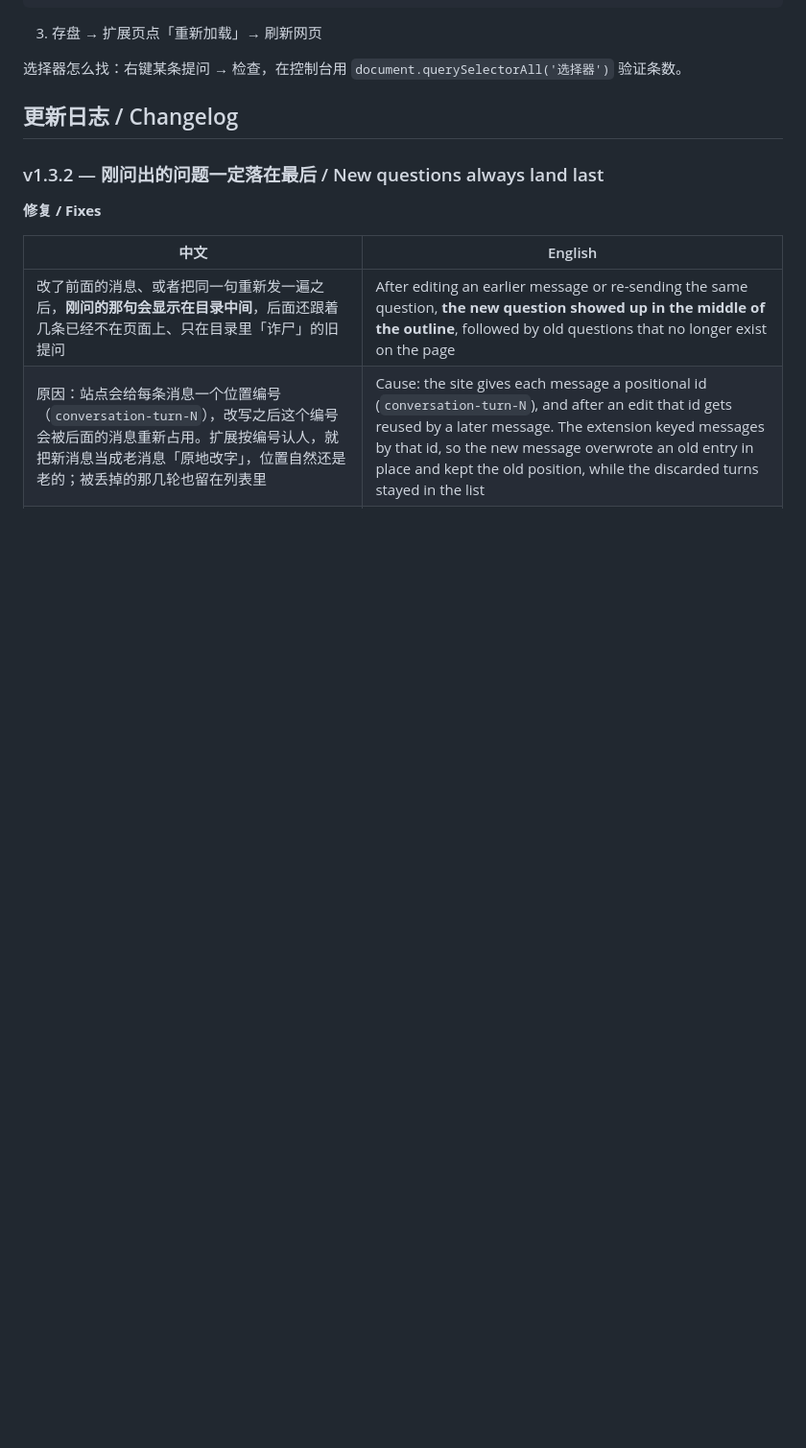
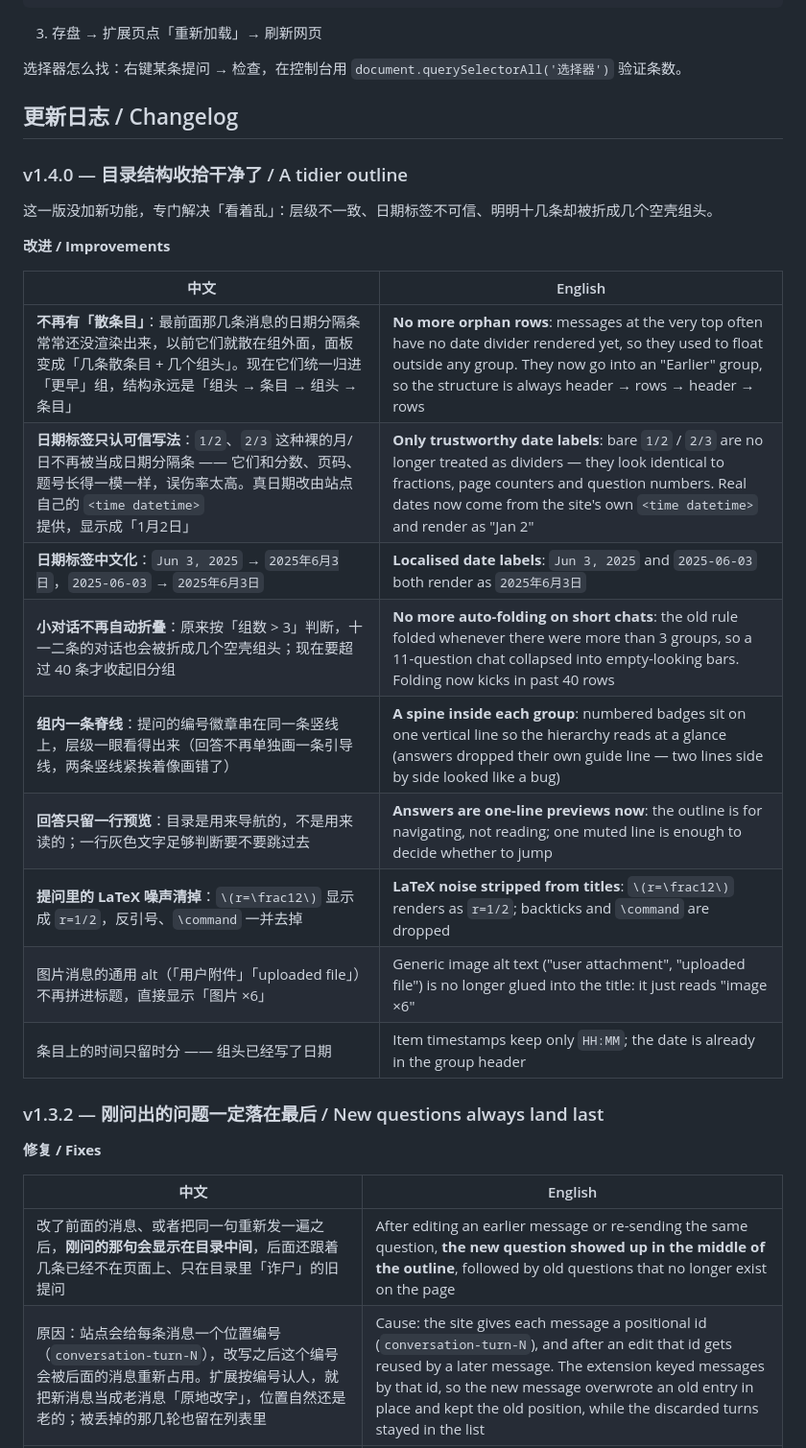
Before and after one commit to fq188/chat-outline, a Markdown page: README.md, the part around one of its changes. Shown at 96% size. GitHub-like rendering; blank space fills up the shorter version.

```diff
--- a/README.md
+++ b/README.md
@@ -130,6 +130,24 @@ Elicit · SciSpace (typeset.io) · Consensus · ChatPDF · iAsk · Felo
 选择器怎么找：右键某条提问 → 检查，在控制台用 `document.querySelectorAll('选择器')` 验证条数。
 
 ## 更新日志 / Changelog
+
+### v1.4.0 — 目录结构收拾干净了 / A tidier outline
+
+这一版没加新功能，专门解决「看着乱」：层级不一致、日期标签不可信、明明十几条却被折成几个空壳组头。
+
+**改进 / Improvements**
+
+| 中文 | English |
+| --- | --- |
+| **不再有「散条目」**：最前面那几条消息的日期分隔条常常还没渲染出来，以前它们就散在组外面，面板变成「几条散条目 + 几个组头」。现在它们统一归进「更早」组，结构永远是「组头 → 条目 → 组头 → 条目」 | **No more orphan rows**: messages at the very top often have no date divider rendered yet, so they used to float outside any group. They now go into an "Earlier" group, so the structure is always header → rows → header → rows |
+| **日期标签只认可信写法**：`1/2`、`2/3` 这种裸的月/日不再被当成日期分隔条 —— 它们和分数、页码、题号长得一模一样，误伤率太高。真日期改由站点自己的 `<time datetime>` 提供，显示成「1月2日」 | **Only trustworthy date labels**: bare `1/2` / `2/3` are no longer treated as dividers — they look identical to fractions, page counters and question numbers. Real dates now come from the site's own `<time datetime>` and render as "Jan 2" |
+| **日期标签中文化**：`Jun 3, 2025` → `2025年6月3日`，`2025-06-03` → `2025年6月3日` | **Localised date labels**: `Jun 3, 2025` and `2025-06-03` both render as `2025年6月3日` |
+| **小对话不再自动折叠**：原来按「组数 > 3」判断，十一二条的对话也会被折成几个空壳组头；现在要超过 40 条才收起旧分组 | **No more auto-folding on short chats**: the old rule folded whenever there were more than 3 groups, so a 11-question chat collapsed into empty-looking bars. Folding now kicks in past 40 rows |
+| **组内一条脊线**：提问的编号徽章串在同一条竖线上，层级一眼看得出来（回答不再单独画一条引导线，两条竖线紧挨着像画错了） | **A spine inside each group**: numbered badges sit on one vertical line so the hierarchy reads at a glance (answers dropped their own guide line — two lines side by side looked like a bug) |
+| **回答只留一行预览**：目录是用来导航的，不是用来读的；一行灰色文字足够判断要不要跳过去 | **Answers are one-line previews now**: the outline is for navigating, not reading; one muted line is enough to decide whether to jump |
+| **提问里的 LaTeX 噪声清掉**：`\(r=\frac12\)` 显示成 `r=1/2`，反引号、`\command` 一并去掉 | **LaTeX noise stripped from titles**: `\(r=\frac12\)` renders as `r=1/2`; backticks and `\command` are dropped |
+| 图片消息的通用 alt（「用户附件」「uploaded file」）不再拼进标题，直接显示「图片 ×6」 | Generic image alt text ("user attachment", "uploaded file") is no longer glued into the title: it just reads "image ×6" |
+| 条目上的时间只留时分 —— 组头已经写了日期 | Item timestamps keep only `HH:MM`; the date is already in the group header |
 
 ### v1.3.2 — 刚问出的问题一定落在最后 / New questions always land last
 
```
Also changed, not shown: other parts of README.md (+4 -2 lines), docs/demo-timeline.png, 6 other files.
